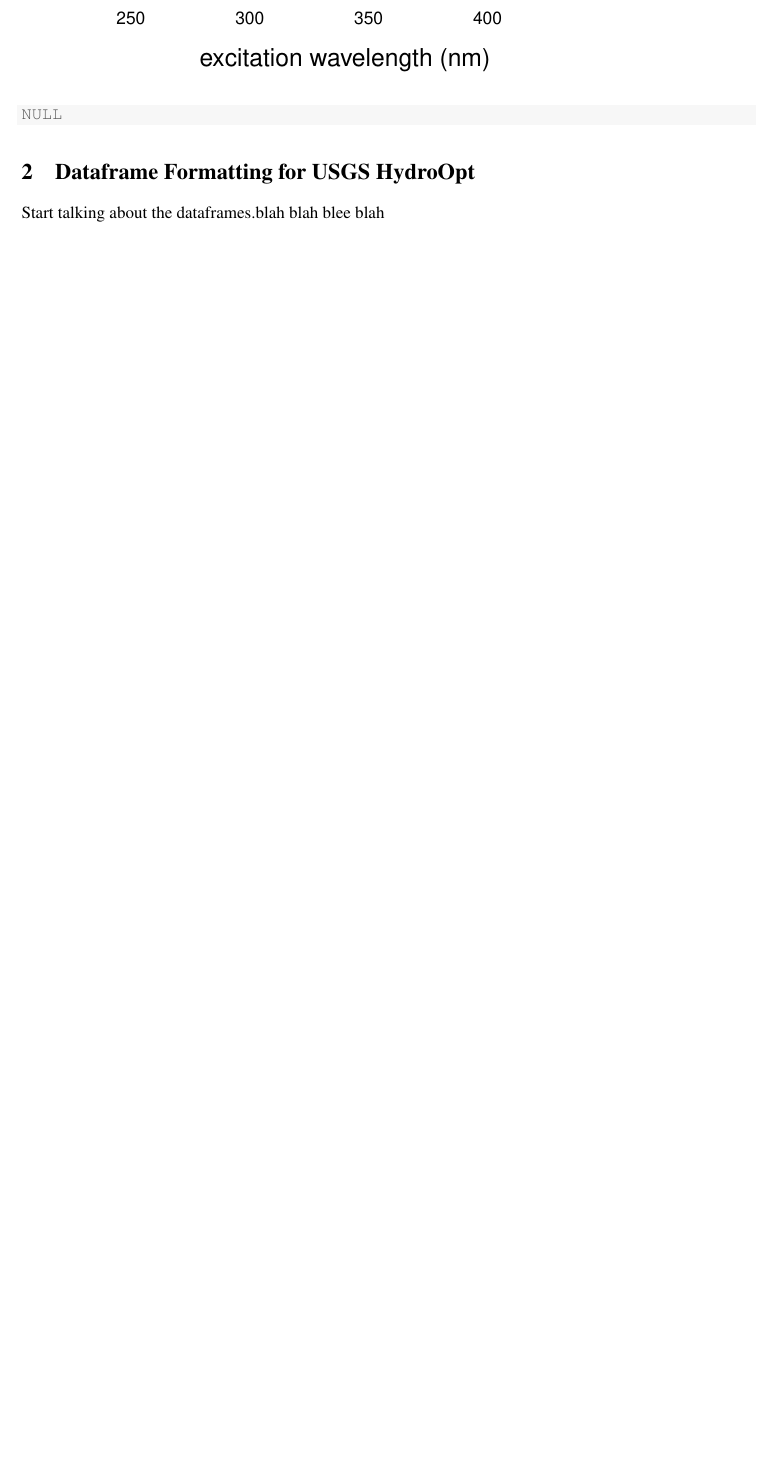
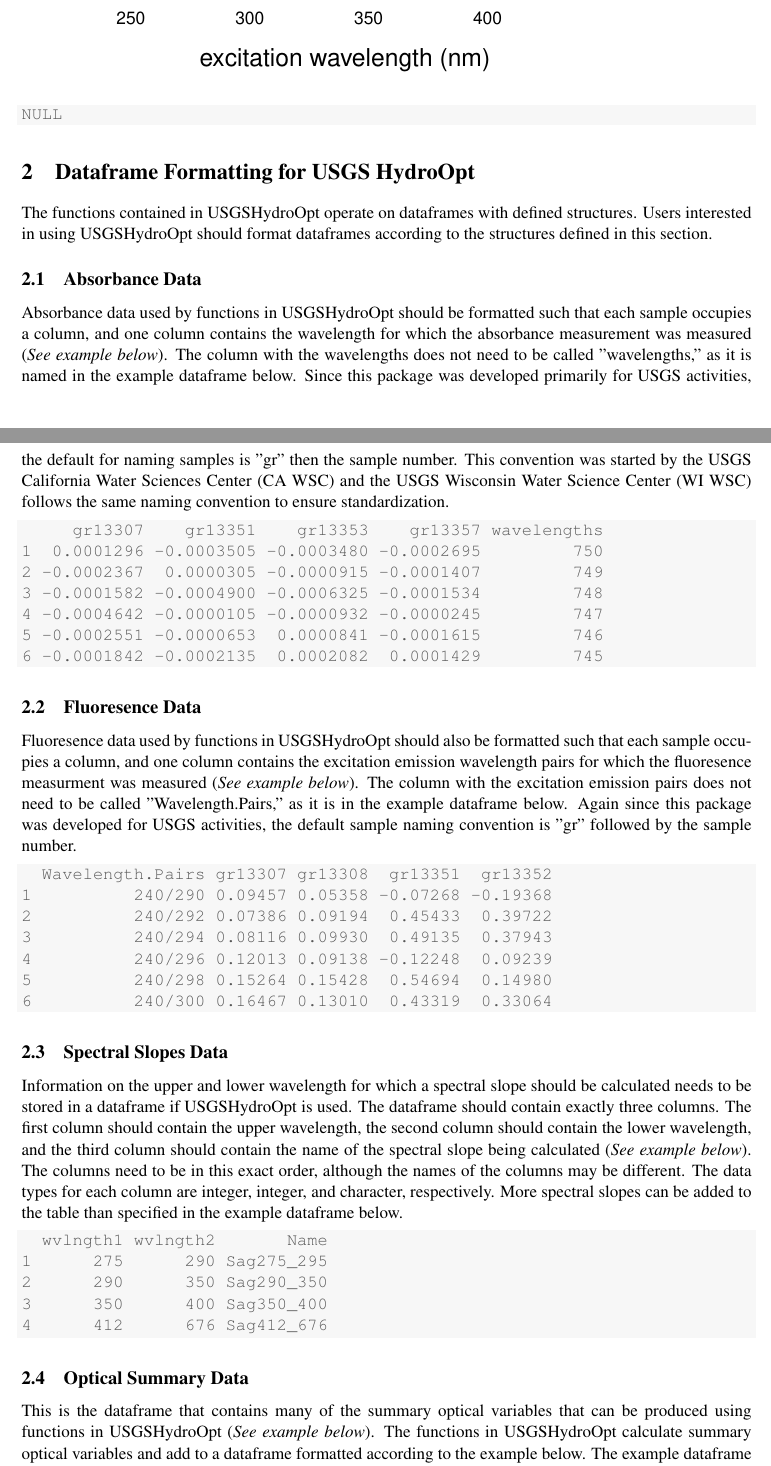
Before and after one commit to USGS-R/USGSHydroOpt, a LaTeX document (vignette/hydroOpt.tex): part of page 2 of 2 before the commit and two parts of pages 2 and 3 of 4 after it, the two joined at a grey line, cut so that both start at the same text, the shorter picture padded with empty space. Compiled offline with pdfLaTeX.

Commit message:
Continued to work on the dataframe portion of the vignette.

```diff
--- a/vignette/hydroOpt.tex
+++ b/vignette/hydroOpt.tex
@@ -130,5 +130,64 @@
 %------------------------------------------------------------
 \section{Dataframe Formatting for USGS HydroOpt}
 %------------------------------------------------------------
+The functions contained in USGSHydroOpt operate on dataframes with defined structures. Users interested in using USGSHydroOpt should format dataframes according to the structures defined in this section.
 
-Start talking about the dataframes.blah blah blee blah
+%------------------------------------------------------------
+\subsection{Absorbance Data}
+%------------------------------------------------------------
+Absorbance data used by functions in USGSHydroOpt should be formatted such that each sample occupies a column, and one column contains the wavelength for which the absorbance measurement was measured (\emph{See example below}). The column with the wavelengths does not need to be called "wavelengths," as it is named in the example dataframe below. Since this package was developed primarily for USGS activities, the default for naming samples is "gr" then the sample number. This convention was started by the USGS California Water Sciences Center (CA WSC) and the USGS Wisconsin Water Science Center (WI WSC) follows the same naming convention to ensure standardization.
+
+\begin{knitrout}
+\definecolor{shadecolor}{rgb}{0.969, 0.969, 0.969}\color{fgcolor}\begin{kframe}
+\begin{verbatim}
+     gr13307    gr13351    gr13353    gr13357 wavelengths
+1  0.0001296 -0.0003505 -0.0003480 -0.0002695         750
+2 -0.0002367  0.0000305 -0.0000915 -0.0001407         749
+3 -0.0001582 -0.0004900 -0.0006325 -0.0001534         748
+4 -0.0004642 -0.0000105 -0.0000932 -0.0000245         747
+5 -0.0002551 -0.0000653  0.0000841 -0.0001615         746
+6 -0.0001842 -0.0002135  0.0002082  0.0001429         745
+\end{verbatim}
+\end{kframe}
+\end{knitrout}
+
+%------------------------------------------------------------
+\subsection{Fluoresence Data}
+%------------------------------------------------------------
+Fluoresence data used by functions in USGSHydroOpt should also be formatted such that each sample occupies a column, and one column contains the excitation emission wavelength pairs for which the fluoresence measurment was measured (\emph{See example below}). The column with the excitation emission pairs does not need to be called "Wavelength.Pairs," as it is in the example dataframe below. Again since this package was developed for USGS activities, the default sample naming convention is "gr" followed by the sample number.
+
+\begin{knitrout}
+\definecolor{shadecolor}{rgb}{0.969, 0.969, 0.969}\color{fgcolor}\begin{kframe}
+\begin{verbatim}
+  Wavelength.Pairs gr13307 gr13308  gr13351  gr13352
+1          240/290 0.09457 0.05358 -0.07268 -0.19368
+2          240/292 0.07386 0.09194  0.45433  0.39722
+3          240/294 0.08116 0.09930  0.49135  0.37943
+4          240/296 0.12013 0.09138 -0.12248  0.09239
+5          240/298 0.15264 0.15428  0.54694  0.14980
+6          240/300 0.16467 0.13010  0.43319  0.33064
+\end{verbatim}
+\end{kframe}
+\end{knitrout}
+
+%------------------------------------------------------------
+\subsection{Spectral Slopes Data}
+%------------------------------------------------------------
+Information on the upper and lower wavelength for which a spectral slope should be calculated needs to be stored in a dataframe if USGSHydroOpt is used. The dataframe should contain exactly three columns. The first column should contain the upper wavelength, the second column should contain the lower wavelength, and the third column should contain the name of the spectral slope being calculated (\emph{See example below}). The columns need to be in this exact order, although the names of the columns may be different. The data types for each column are integer, integer, and character, respectively. More spectral slopes can be added to the table than specified in the example dataframe below.
+
+\begin{knitrout}
+\definecolor{shadecolor}{rgb}{0.969, 0.969, 0.969}\color{fgcolor}\begin{kframe}
+\begin{verbatim}
+  wvlngth1 wvlngth2       Name
+1      275      290 Sag275_295
+2      290      350 Sag290_350
+3      350      400 Sag350_400
+4      412      676 Sag412_676
+\end{verbatim}
+\end{kframe}
+\end{knitrout}
+
+%------------------------------------------------------------
+\subsection{Optical Summary Data}
+%------------------------------------------------------------
+This is the dataframe that contains many of the summary optical variables that can be produced using functions in USGSHydroOpt (\emph{See example below}). The functions in USGSHydroOpt calculate summary optical variables and add to a dataframe formatted according to the example below.  The example dataframe below is how the WI WSC stores optical summary variables. Note that this dataframe can contain other columns with metadata, for example, the sample data and time, the sample ID, or whether or not the sample went through QA/QC.
```
Also changed, not shown: vignette/hydroOpt-concordance.tex (+2 -1 lines), vignette/figure/unnamed-chunk-3.pdf, vignette/hydroOpt.pdf, vignette/hydroOpt.tex (26 more changed lines), 4 other files.
